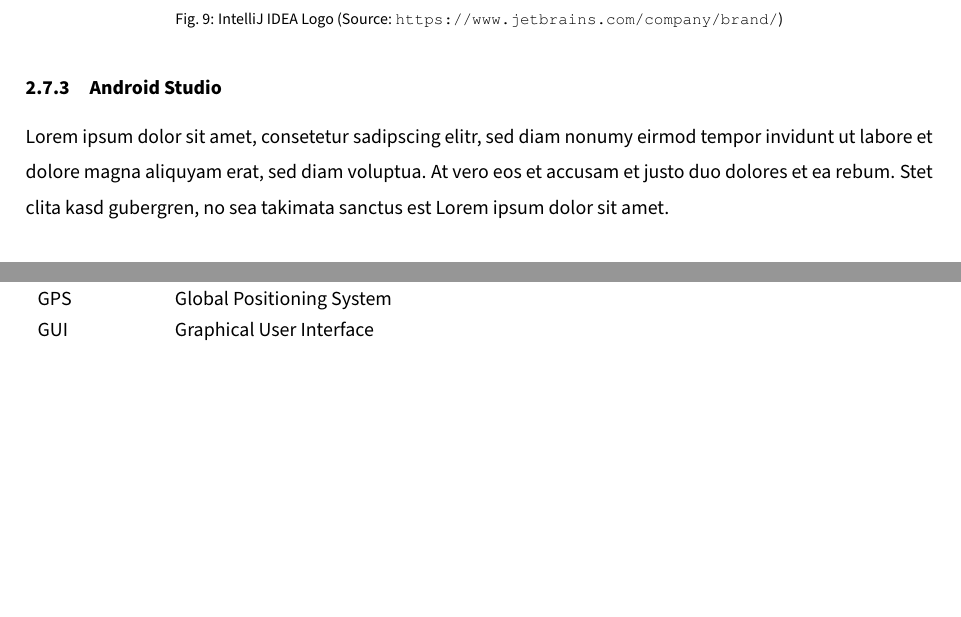
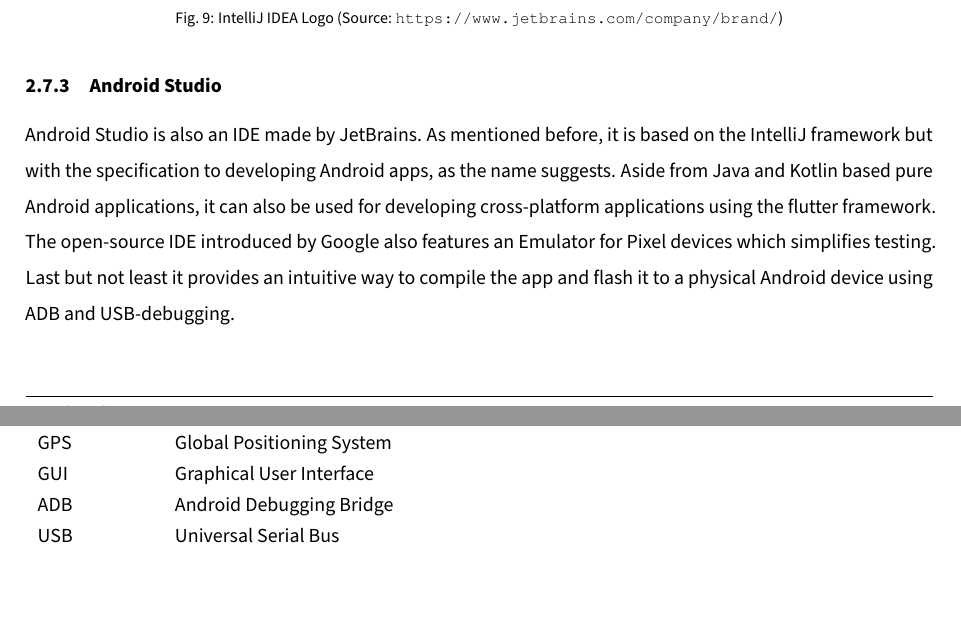
Before and after one commit to gigpab20/KoenigskarteWriting, a LaTeX document (da-0.0_mainDocument.tex, which reads MainPart/Technologies/DevelopmentTools/developmentTools.tex, OutroPart/Appendix/da-3.1_abbreviation.tex): two parts of pages 17 and 28 of 28 before the commit and two parts of pages 17 and 29 of 29 after it, joined at a grey line, cut so that both start at the same text. Compiled offline with pdfLaTeX.

Commit message:
added text for android studio

```diff
--- a/MainPart/Technologies/DevelopmentTools/developmentTools.tex
+++ b/MainPart/Technologies/DevelopmentTools/developmentTools.tex
@@ -21,8 +21,7 @@ IntelliJ IDEA is an IDE primarily designed for Java and Kotlin developers, publi
 \end{figure}
 
 \subsubsection{Android Studio}
-Lorem ipsum dolor sit amet, consetetur sadipscing elitr, sed diam nonumy eirmod tempor invidunt ut labore et dolore magna aliquyam erat, sed diam voluptua. At vero eos et accusam et justo duo dolores et ea rebum. Stet clita kasd gubergren, no sea takimata sanctus est Lorem ipsum dolor sit amet.
-
+Android Studio is also an IDE made by JetBrains. As mentioned before, it is based on the IntelliJ framework but with the specification to developing Android apps, as the name suggests. Aside from Java and Kotlin based pure Android applications, it can also be used for developing cross-platform applications using the flutter framework. The open-source IDE introduced by Google also features an Emulator for Pixel devices which simplifies testing. Last but not least it provides an intuitive way to compile the app and flash it to a physical Android device using ADB and USB-debugging.
 \subsubsection{Postman}
 Lorem ipsum dolor sit amet, consetetur sadipscing elitr, sed diam nonumy eirmod tempor invidunt ut labore et dolore magna aliquyam erat, sed diam voluptua. At vero eos et accusam et justo duo dolores et ea rebum. Stet clita kasd gubergren, no sea takimata sanctus est Lorem ipsum dolor sit amet.
 
--- a/OutroPart/Appendix/da-3.1_abbreviation.tex
+++ b/OutroPart/Appendix/da-3.1_abbreviation.tex
@@ -10,6 +10,8 @@
   IDE & Integrated Development Environment \\
   GPS & Global Positioning System \\
   GUI & Graphical User Interface \\
+  ADB & Android Debugging Bridge \\
+  USB & Universal Serial Bus \\
 \end{longtable}
 \end{flushleft}
 \end{singlespace}
```
Also changed, not shown: da-0.0_mainDocument.pdf.
